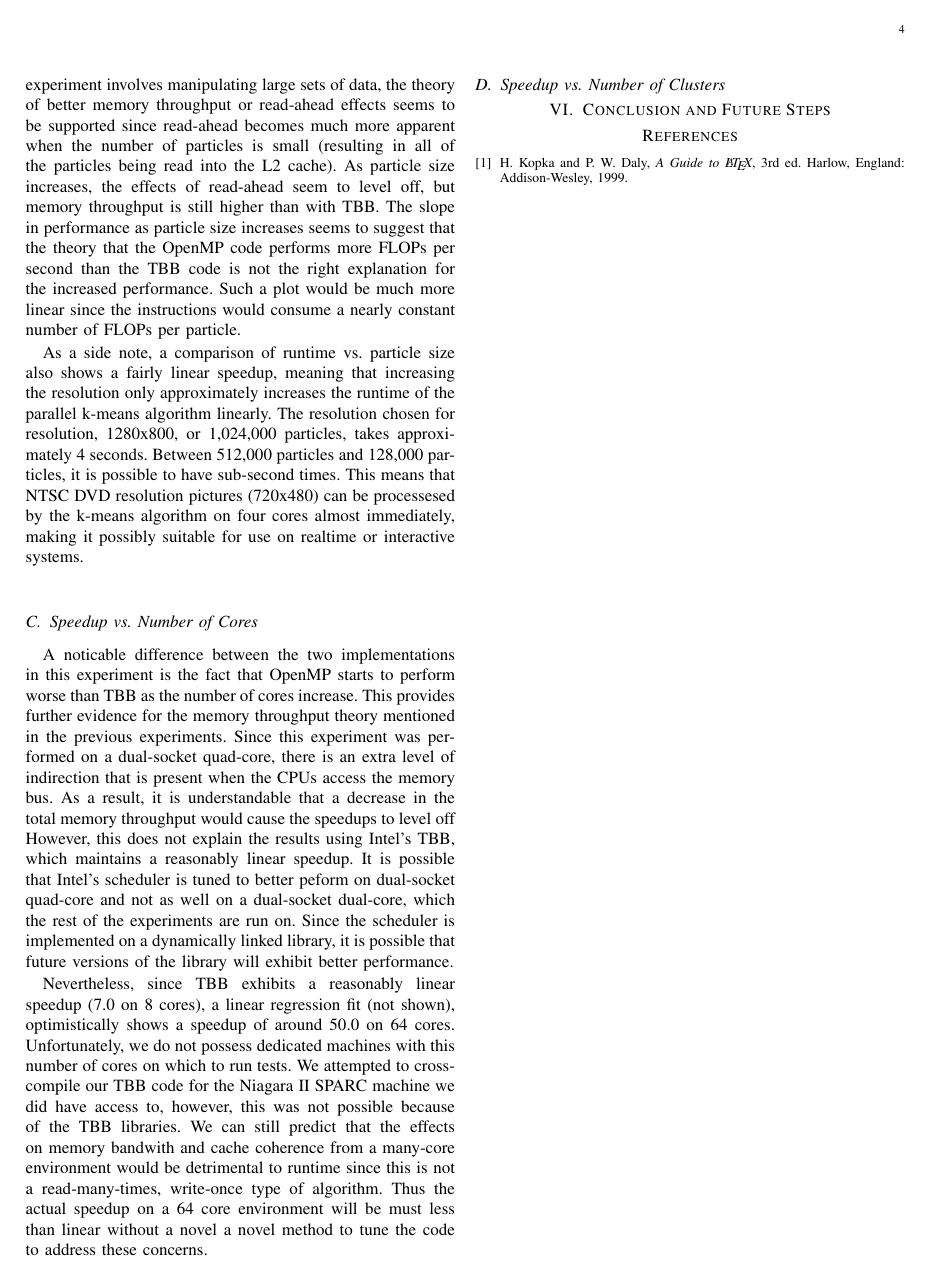
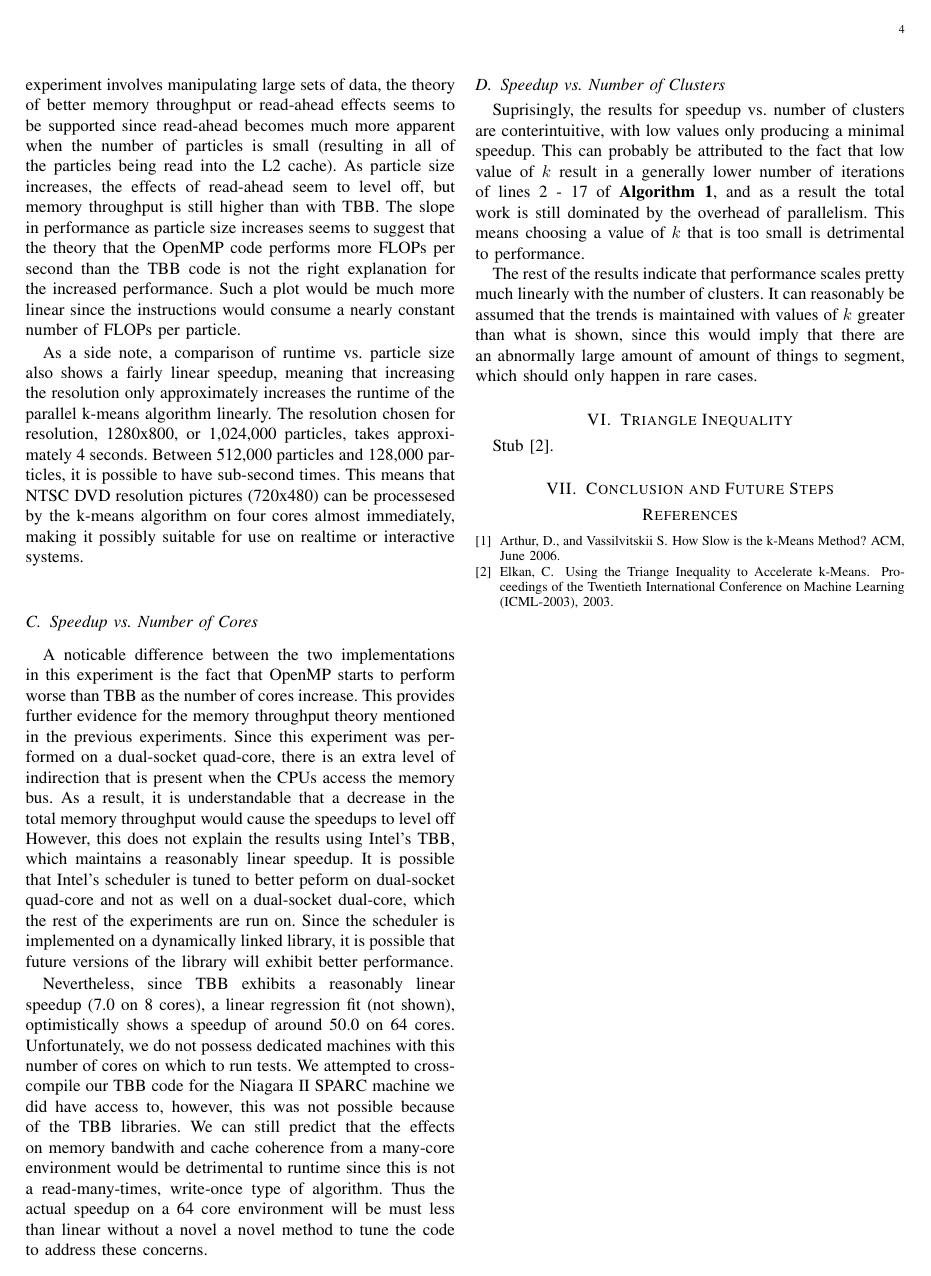
Before and after one commit to flipperkid/cis534kmeans, a LaTeX paper (writeup/writeup.tex): page 4 of 4. Compiled offline with pdfLaTeX.

Commit message:
Finished last section of discussion, and added some citations (bibliography).

```diff
--- a/writeup/writeup.tex
+++ b/writeup/writeup.tex
@@ -2,6 +2,9 @@
 \usepackage{cite, graphicx, subfigure, amsmath}
 \usepackage{algorithm, algorithmic}
 \usepackage{graphicx}
+\usepackage{mdwlist}
+\usepackage{float}
+\usepackage{url}
 \interdisplaylinepenalty=2500
 
 % *** Do not adjust lengths that control margins, column widths, etc. ***
@@ -307,8 +310,21 @@ optimistically shows a speedup of around 50.0 on 64 cores. Unfortunately, we do
 with this number of cores on which to run tests. We attempted to cross-compile our TBB code for the Niagara II SPARC machine we did have access to, however, this was not possible because of the TBB libraries. We can still predict that the effects on memory bandwith
 and cache coherence from a many-core environment would be detrimental to runtime since this is not a read-many-times, write-once type of algorithm. Thus the actual speedup on a 64 core environment will be must less than linear without a novel a novel method to tune the code to address these concerns.
 
+\subsection{Speedup vs. Number of Clusters}
 
-\subsection{Speedup vs. Number of Clusters}
+Suprisingly, the results for speedup vs. number of clusters are conterintuitive, with low values only
+producing a minimal speedup. This can probably be attributed to the fact that low value of $k$
+result in a generally lower number of iterations of lines 2 - 17 of \textbf{Algorithm 1}, and
+as a result the total work is still dominated by the overhead of parallelism. This means choosing a value
+of $k$ that is too small is detrimental to performance.
+
+The rest of the results indicate that performance scales pretty much
+linearly with the number of clusters. It can reasonably be assumed that the trends is maintained
+with values of $k$ greater than what is shown, since this would imply that there are an abnormally
+large amount of amount of things to segment, which should only happen in rare cases.
+
+\section{Triangle Inequality}
+Stub \cite{triangle}.
 
 \section{Conclusion and Future Steps}
 
@@ -325,30 +341,10 @@ and cache coherence from a many-core environment would be detrimental to runtime
 % references section
 %\bibliographystyle{IEEEtran.bst}
 %\bibliography{IEEEabrv,../bib/paper}
-\begin{thebibliography}{1}
-
-\bibitem{IEEEhowto:kopka}
-H.~Kopka and P.~W. Daly, \emph{A Guide to {\LaTeX}}, 3rd~ed. Harlow, England: Addison-Wesley, 1999.
-
-\end{thebibliography}
-
-% biography section
-%
-%\begin{biographynophoto}{Chris Jordan}
-%Biography text here.
-%\end{biographynophoto}
-
-% if you will not have a photo
-%\begin{biographynophoto}{Victor Janmey}
-%Biography text here.
-%\end{biographynophoto}
-
-% insert where needed to balance the two columns on the last page
-%\newpage
-
-%\begin{biographynophoto}{Raymond Ko}
-%Biography text here.
-%\end{biographynophoto}
+%\begin{thebibliography}{1}
+%\bibitem{IEEEhowto:kopka}
+%H.~Kopka and P.~W. Daly, \emph{A Guide to {\LaTeX}}, 3rd~ed. Harlow, England: Addison-Wesley, 1999.
+%\end{thebibliography}
 
 % You can push biographies down or up by placing
 % a \vfill before or after them. The appropriate
```
Also changed, not shown: writeup/writeup_bib.bib (added, +18 -0 lines), writeup/writeup.tex (5 more changed lines), 3 other files.
